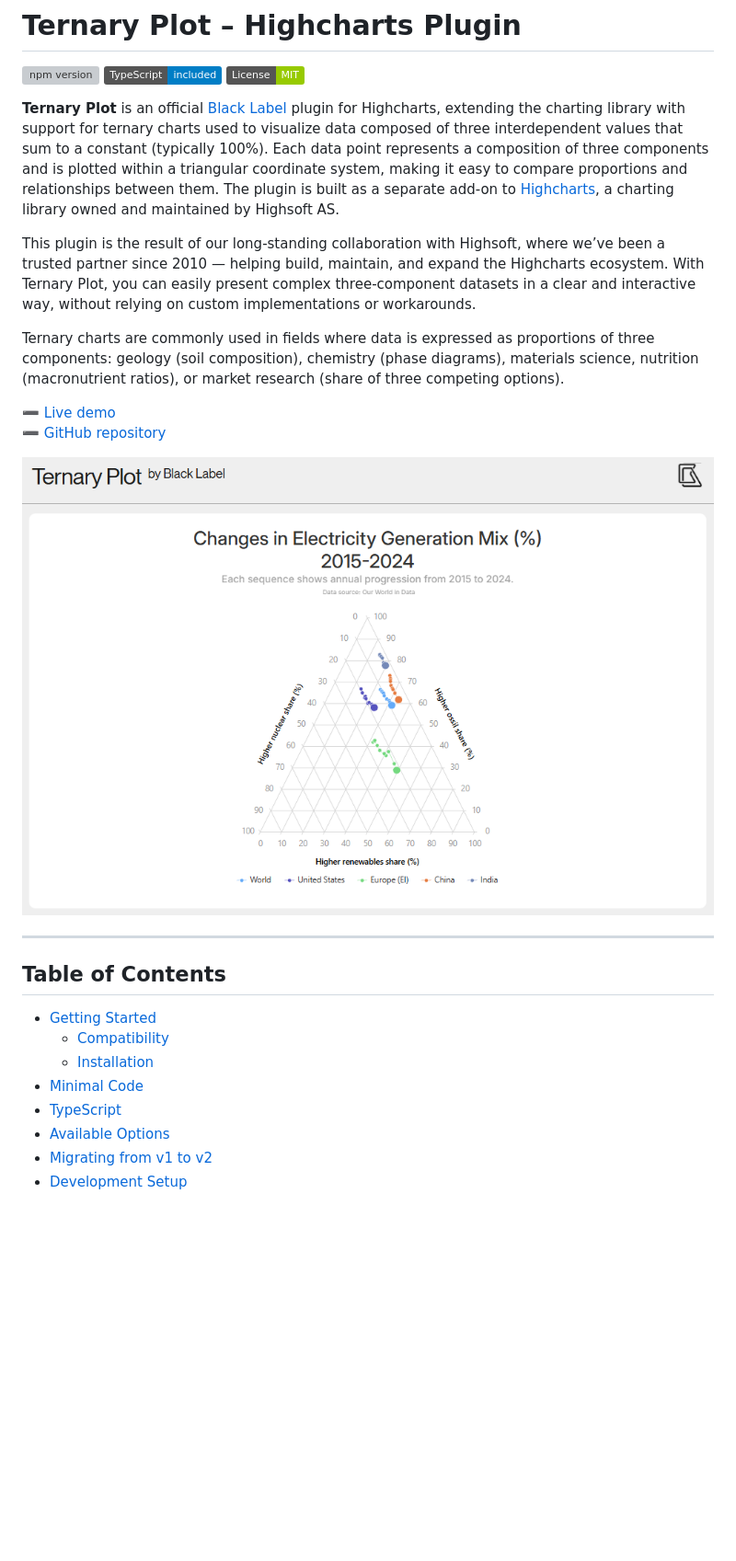
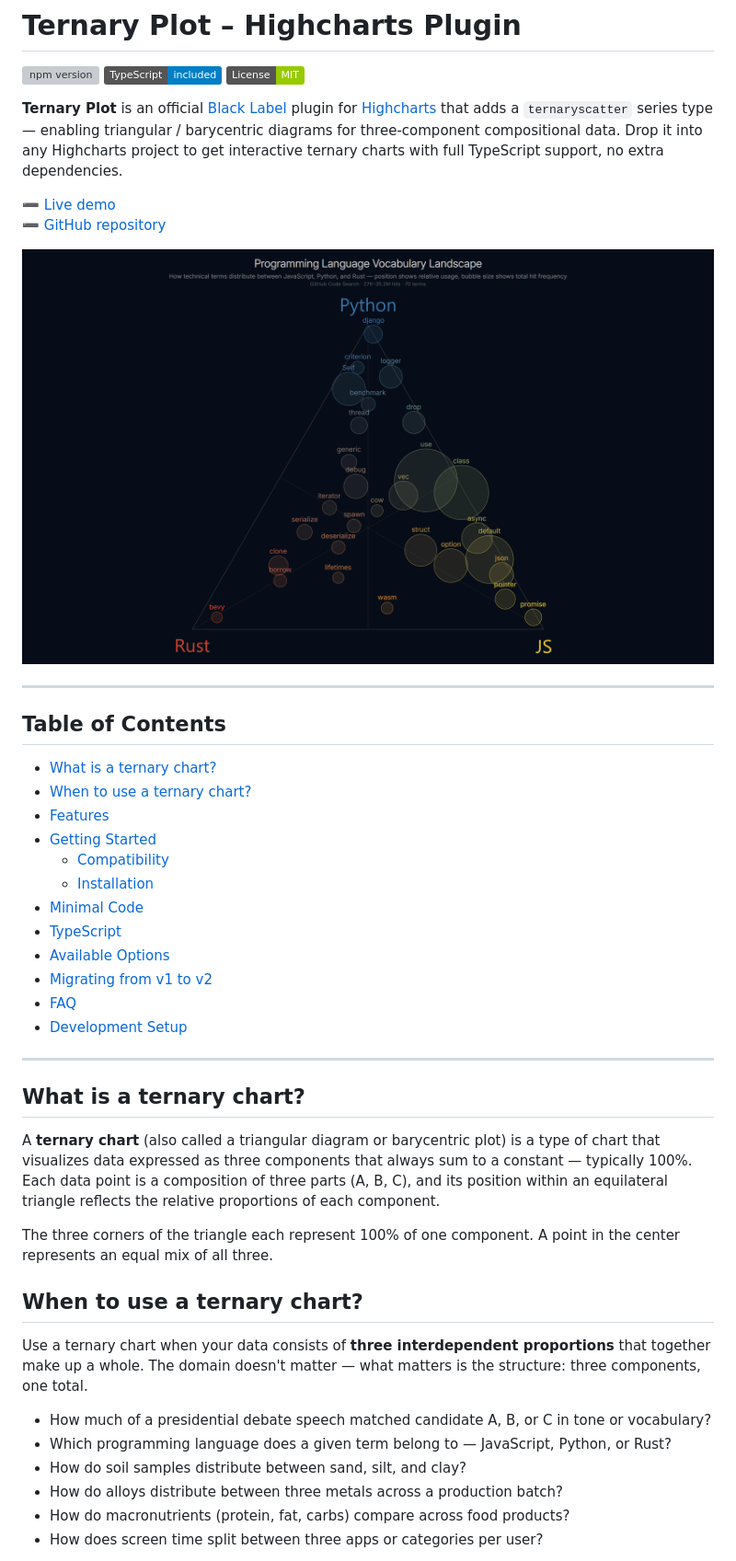
Before and after one commit to blacklabel/highcharts-ternary-plot, a Markdown page: README.md, the part around one of its changes. Shown at 92% size. Drawn GitHub-style; pictures changed too: assets/docs/demo-image.png (deleted), assets/docs/readme.png (added); badges without logos; blank space fills up the shorter version; grey boxes are pictures that could not be loaded.

Commit message:
Added SEO, improved demo, improved README.

```diff
--- a/README.md
+++ b/README.md
@@ -4,20 +4,19 @@
 [![TypeScript](https://img.shields.io/badge/TypeScript-included-blue?logo=typescript&logoColor=white)](types/index.d.ts)
 [![License: MIT](https://img.shields.io/badge/License-MIT-green.svg)](LICENSE)
 
-**Ternary Plot** is an official [Black Label](https://blacklabel.net/highcharts/) plugin for Highcharts, extending the charting library with support for ternary charts used to visualize data composed of three interdependent values that sum to a constant (typically 100%). Each data point represents a composition of three components and is plotted within a triangular coordinate system, making it easy to compare proportions and relationships between them. The plugin is built as a separate add-on to [Highcharts](https://www.highcharts.com/), a charting library owned and maintained by Highsoft AS.
-
-This plugin is the result of our long-standing collaboration with Highsoft, where we’ve been a trusted partner since 2010 — helping build, maintain, and expand the Highcharts ecosystem. With Ternary Plot, you can easily present complex three-component datasets in a clear and interactive way, without relying on custom implementations or workarounds.
-
-Ternary charts are commonly used in fields where data is expressed as proportions of three components: geology (soil composition), chemistry (phase diagrams), materials science, nutrition (macronutrient ratios), or market research (share of three competing options).
+**Ternary Plot** is an official [Black Label](https://blacklabel.net/highcharts/) plugin for [Highcharts](https://www.highcharts.com/) that adds a `ternaryscatter` series type — enabling triangular / barycentric diagrams for three-component compositional data. Drop it into any Highcharts project to get interactive ternary charts with full TypeScript support, no extra dependencies.
 
 ➖ [Live demo](https://blacklabel.github.io/highcharts-ternary-plot/)
 ➖ [GitHub repository](https://github.com/blacklabel/highcharts-ternary-plot)
 
-![Demo](assets/docs/demo-image.png)
+![Ternary Plot – Programming Language Vocabulary Landscape](assets/docs/readme.png)
 
 ---
 
 ## Table of Contents
+- [What is a ternary chart?](#what-is-a-ternary-chart)
+- [When to use a ternary chart?](#when-to-use-a-ternary-chart)
+- [Features](#features)
 - [Getting Started](#getting-started)
   - [Compatibility](#compatibility)
   - [Installation](#installation)
@@ -25,4 +24,25 @@ Ternary charts are commonly used in fields where data is expressed as proportion
 - [TypeScript](#typescript)
 - [Available Options](#available-options)
 - [Migrating from v1 to v2](#migrating-from-v1-to-v2)
+- [FAQ](#faq)
 - [Development Setup](#development-setup)
+
+---
+
+## What is a ternary chart?
+
+A **ternary chart** (also called a triangular diagram or barycentric plot) is a type of chart that visualizes data expressed as three components that always sum to a constant — typically 100%. Each data point is a composition of three parts (A, B, C), and its position within an equilateral triangle reflects the relative proportions of each component.
+
+The three corners of the triangle each represent 100% of one component. A point in the center represents an equal mix of all three.
+
+## When to use a ternary chart?
+
+Use a ternary chart when your data consists of **three interdependent proportions** that together make up a whole. The domain doesn't matter — what matters is the structure: three components, one total.
+
+- How much of a presidential debate speech matched candidate A, B, or C in tone or vocabulary?
+- Which programming language does a given term belong to — JavaScript, Python, or Rust?
+- How do soil samples distribute between sand, silt, and clay?
+- How do alloys distribute between three metals across a production batch?
+- How do macronutrients (protein, fat, carbs) compare across food products?
+- How does screen time split between three apps or categories per user?
+
```
Also changed, not shown: other parts of README.md (+53 -13 lines), RELEASE_CHECKLIST.md (added, +46 -0 lines), assets/docs/og-image.png (added), 6 other files.
